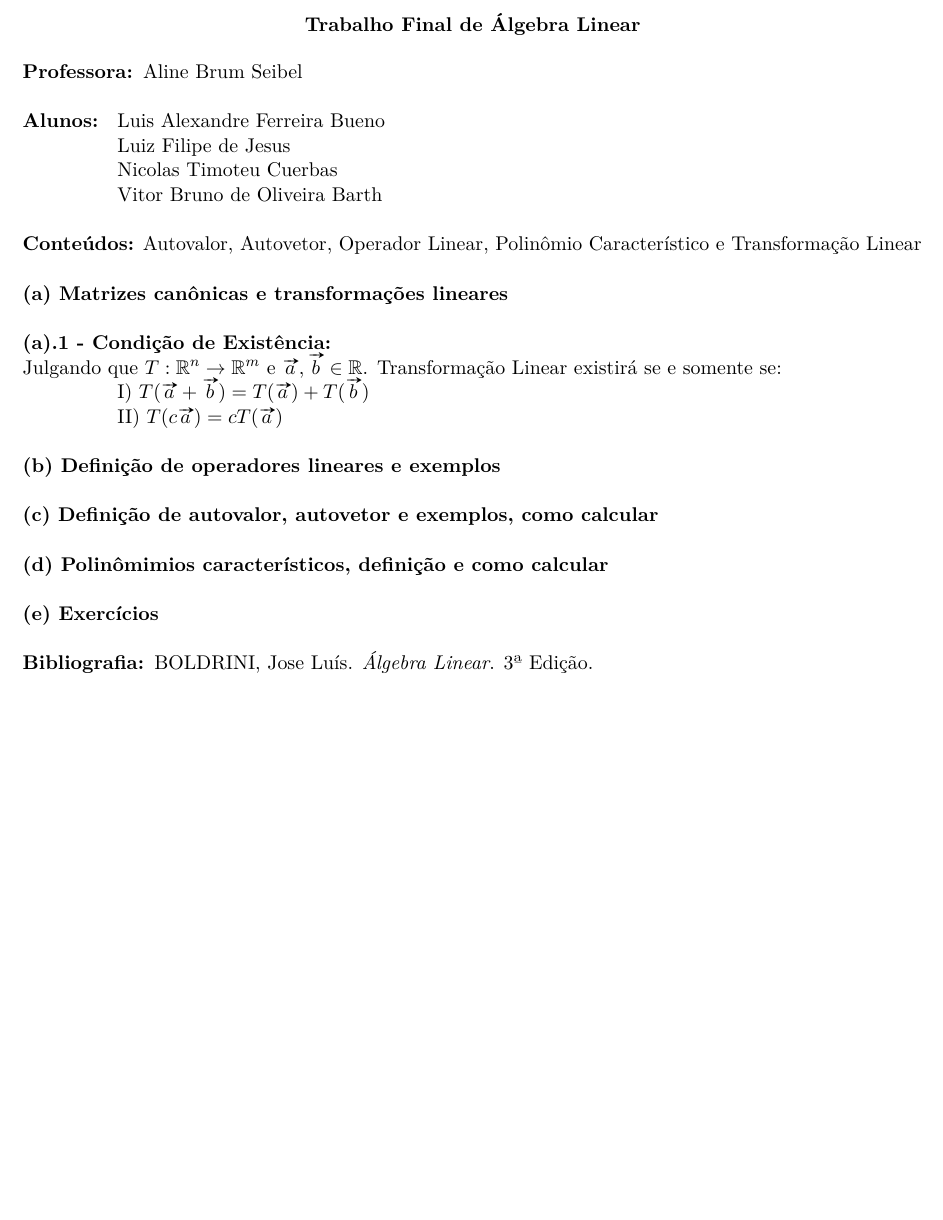
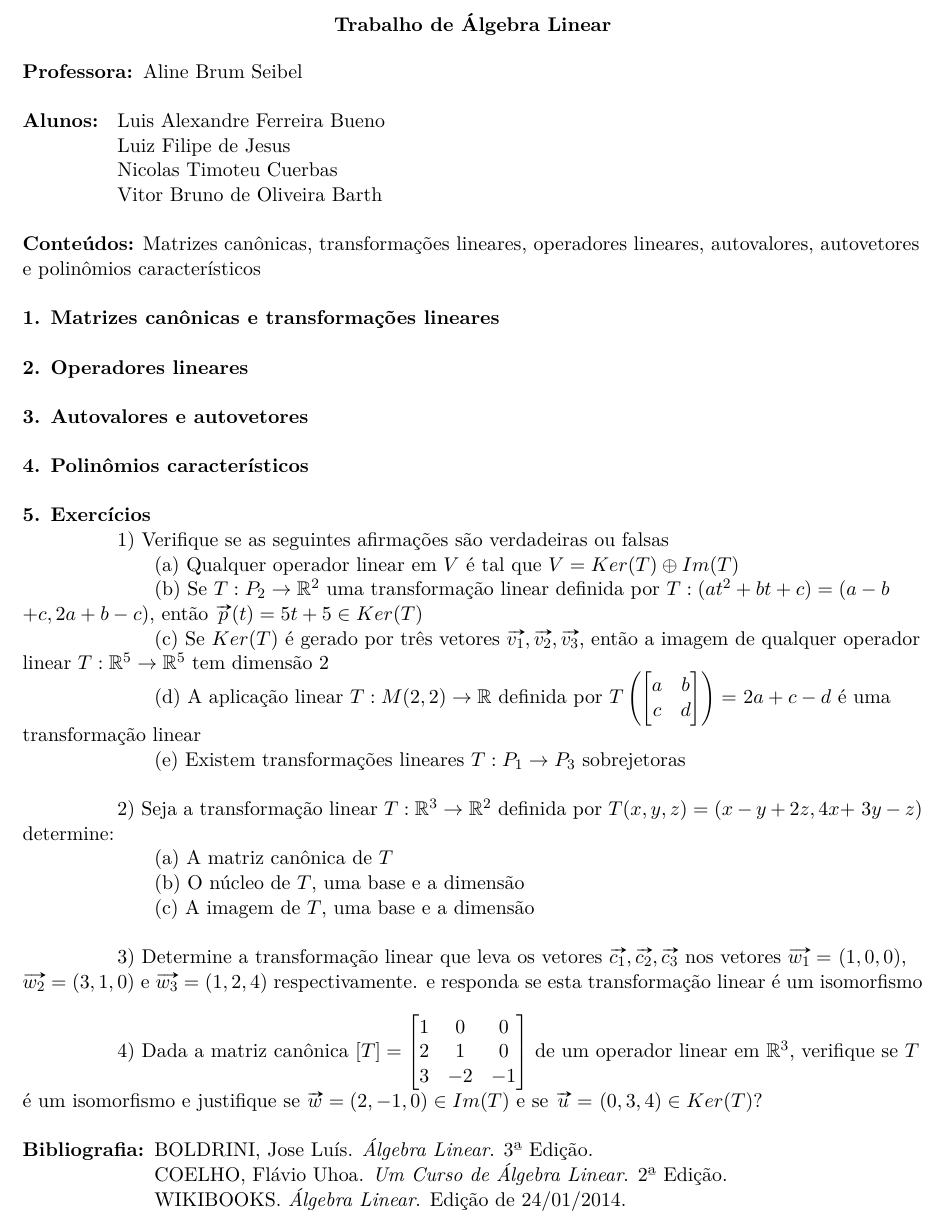
Before and after one commit to GabrielaGSantos/Estudos, a LaTeX document (Engenharia de Computação/2° Período/Álgebra Linear/Trabalho de Álgebra Linear/Trabalho de Álgebra Linear.tex): part of the page, cut so that both start at the same text, the shorter picture padded with empty space. Compiled offline with pdfLaTeX.

Commit message:
Update15-04

```diff
--- a/Engenharia de Computação/2° Período/Álgebra Linear/Trabalho de Álgebra Linear/Trabalho de Álgebra Linear.tex
+++ b/Engenharia de Computação/2° Período/Álgebra Linear/Trabalho de Álgebra Linear/Trabalho de Álgebra Linear.tex
@@ -14,8 +14,10 @@
 \usepackage{xcolor}
 \usepackage{lipsum}
 \usepackage{setspace}
-\renewcommand{\baselinestretch}{1.0}
 \newcommand\tab[1][1.835cm]{\hspace*{#1}}
+\newcommand\taba[1][2.55cm]{\hspace*{#1}}
+\newcommand\tabb[1][2.2cm]{\hspace*{#1}}
+\newcommand\tabc[1][3cm]{\hspace*{#1}}
 \author{Luis Alexandre Ferreira Bueno, Luiz Filipe de Jesus, Nicolas Timoteu Cuerbas e Vitor Bruno de Oliveira Barth}
 \title{Trabalho de Álgebra Linear }
 
@@ -25,7 +27,7 @@
 
 % Título
 \begin{center}
-\textbf{Trabalho Final de Álgebra Linear}
+\textbf{Trabalho de Álgebra Linear}
 \end{center}
 
 % Cabeçalho
@@ -40,33 +42,46 @@
 \tab Vitor Bruno de Oliveira Barth\linebreak
 
 %Conteudo
-\textbf{Conteúdos:} Autovalor, Autovetor, Operador Linear, Polinômio Característico e Transformação Linear\linebreak
+\textbf{Conteúdos:} Matrizes canônicas, transformações lineares, operadores lineares, autovalores, autovetores e polinômios característicos \linebreak
 
 %
 % DOCUMENTO
 %
 
-\textbf{(a) Matrizes canônicas e transformações lineares}\linebreak
-\linebreak
-\textbf{(a).1 - Condição de Existência:}\linebreak
-Julgando que $T: {\mathbb{R}}^n\rightarrow{\mathbb{R}^m} $ e $\vv{a}, \vv{b} \in {\mathbb{R}}$. Transformação Linear existirá se e somente se: \linebreak
-\tab I) $T(\vv{a} + \vv{b}) = T(\vv{a}) + T(\vv{b})$\linebreak
-\tab II) $T(c\vv{a}) = cT(\vv{a})$ \linebreak
+\textbf{1. Matrizes canônicas e transformações lineares}\linebreak
+\\
+\textbf{2. Operadores lineares}\linebreak
+\\
+\textbf{3. Autovalores e autovetores}\linebreak
+\\
+\textbf{4. Polinômios característicos}\linebreak
+\tab \linebreak
+\textbf{5. Exercícios}\linebreak
+\tab 1) Verifique se as seguintes afirmações são verdadeiras ou falsas \linebreak
+\taba (a) Qualquer operador linear em $V$ é tal que $V = Ker(T) \oplus Im(T)$ \linebreak
+\taba (b) Se $T:P_2\rightarrow\mathbb{R}^2$ uma transformação linear definida por $T:(at^2+bt+c) = (a-b$ $+c,  2a +b-c)$, então $\vv{p}(t)=5t+5 \in Ker(T)$ \linebreak
+\taba (c) Se $Ker(T)$ é gerado por três vetores $\vv{v_1}, \vv{v_2}, \vv{v_3}$, então a imagem de qualquer operador linear $T:\mathbb{R}^5\rightarrow\mathbb{R}^5$ tem dimensão 2\linebreak
+\taba (d) A aplicação linear $T:M(2,2)\rightarrow\mathbb{R}$ definida por $T\begin{pmatrix}\begin{bmatrix} a & b \\c & d\end{bmatrix}\end{pmatrix} = $ $2a+c-d$ é uma transformação linear\linebreak
+\taba (e) Existem transformações lineares $T:P_1 \rightarrow P_3$ sobrejetoras\linebreak
+\\
+\tab 2) Seja a transformação linear $T:\mathbb{R}^3 \rightarrow \mathbb{R}^2$ definida por $T(x,y,z) = (x-y+2z,4x+ $ $3y-z)$ determine: \linebreak
+\taba(a) A matriz canônica de $T$ \linebreak
+\taba(b) O núcleo de $T$, uma base e a dimensão \linebreak
+\taba(c) A imagem de $T$, uma base e a dimensão \linebreak
+\\
+\tab 3) Determine a transformação linear que leva os vetores $\vv{c_1}, \vv{c_2}, \vv{c_3}$ nos vetores $\vv{w_1}=$ $(1,0,0)$, $\vv{w_2}=(3,1,0)$ e $\vv{w_3}=(1,2,4)$ respectivamente. e responda se esta transformação linear é um isomorfismo\linebreak
+\\
+\tab 4) Dada a matriz canônica $[T]= \begin{bmatrix}
+1 & 0 & 0\\ 2 & 1 & 0\\ 3 & -2 & -1 \end{bmatrix}$ de um operador linear em $\mathbb{R}^3$, verifique se $T$ é um isomorfismo e justifique se $\vv{w}=(2,-1,0) \in Im(T)$ e se $\vv{u}= $ $(0,3,4) \in Ker(T)$?\linebreak
 
-\textbf{(b) Definição de operadores lineares e exemplos}\linebreak
 
-\textbf{(c) Definição de autovalor, autovetor e exemplos, como calcular}\linebreak
-\\
-\textbf{(d) Polinômimios característicos, definição e como calcular}\linebreak
-\\
-\textbf{(e) Exercícios}\linebreak
-\\
 
 %
 % BIBLIOGRAFIA
 %
-
-\textbf{Bibliografia: }BOLDRINI, Jose Luís. \textit{Álgebra Linear}. 3ª Edição.
+\textbf{Bibliografia: }BOLDRINI, Jose Luís. \textit{Álgebra Linear}. 3ª Edição. \linebreak
+\taba COELHO, Flávio Uhoa. \textit{Um Curso de Álgebra Linear}. 2ª Edição.
+\taba WIKIBOOKS. \textit{Álgebra Linear}. Edição de 24/01/2014. \linebreak
 \end{flushleft}
 
 \end{document}
```
Also changed, not shown: Engenharia de Computação/2° Período/Álgebra Linear/Trabalho de Álgebra Linear/Trabalho de Álgebra Linear.pdf, Resumos e Listas/Trabalho Final de Álgebra Linear (Aline).pdf (added), 6 other files.
